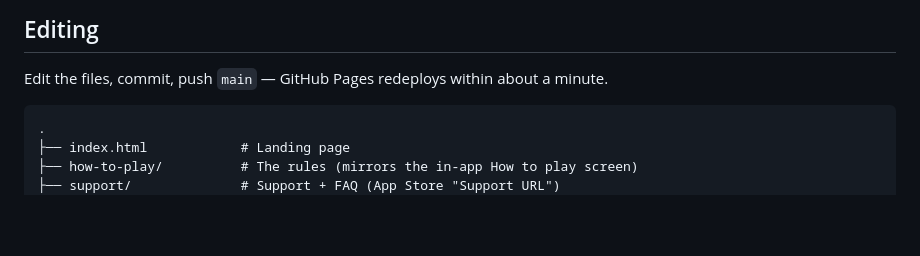
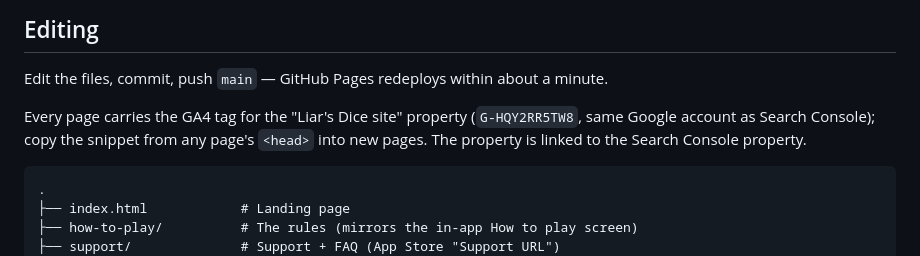
Before and after one commit to codyni123/liars-dice-site, a Markdown page: README.md, the part around the change. Drawn GitHub-style; blank space fills up the shorter version.

Commit message:
Note the GA4 property and measurement ID in the README
Co-Authored-By: Claude Opus 5 <noreply@anthropic.com>

````diff
--- a/README.md
+++ b/README.md
@@ -12,6 +12,8 @@ Marketing, support, rules and privacy site for the [Liar's Dice](https://apps.ap
 ## Editing
 
 Edit the files, commit, push `main` — GitHub Pages redeploys within about a minute.
+
+Every page carries the GA4 tag for the "Liar's Dice site" property (`G-HQY2RR5TW8`, same Google account as Search Console); copy the snippet from any page's `<head>` into new pages. The property is linked to the Search Console property.
 
 ```
 .
````
